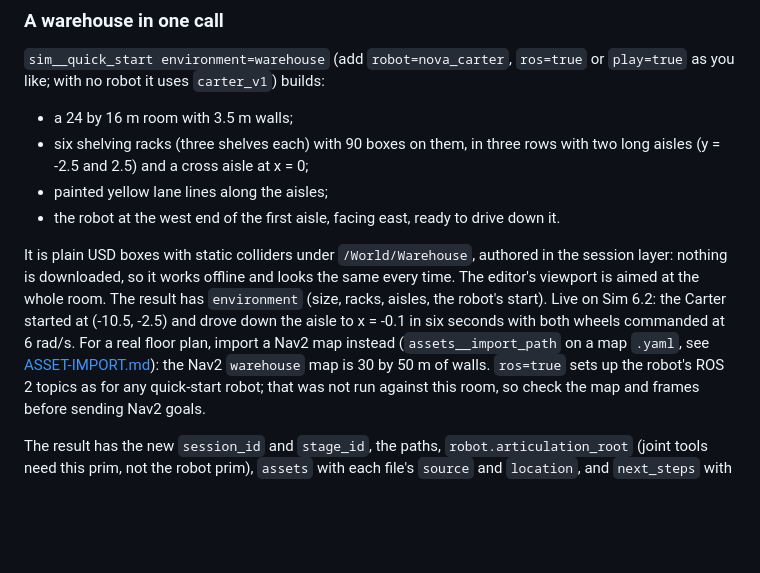
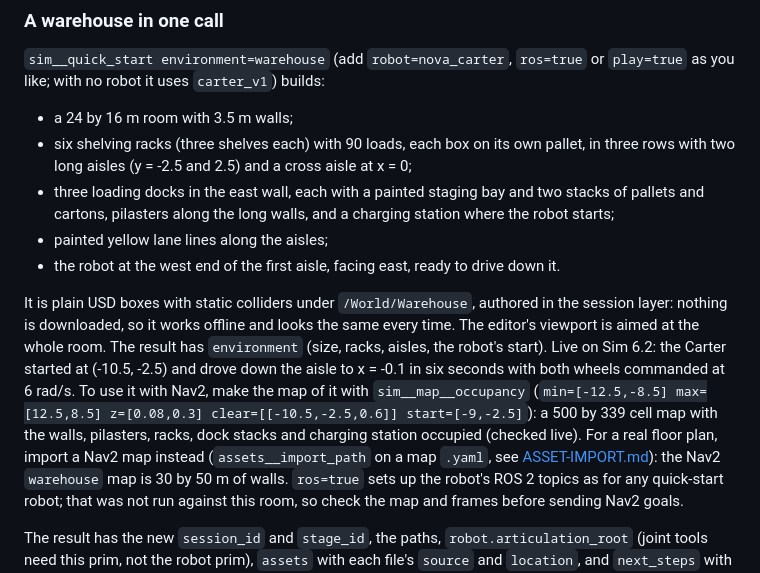
Before and after one commit to kalebcoleman/isaac-mcp, a Markdown page: docs/TOOLS-SCENE.md, the part around the change. Drawn GitHub-style; blank space fills up the shorter version.

Commit message:
feat(scene): a more realistic warehouse (pallets, loading docks, pilasters, charging station) and a Nav2 map of it

```diff
--- a/docs/TOOLS-SCENE.md
+++ b/docs/TOOLS-SCENE.md
@@ -28,14 +28,15 @@ UR5e twin, `ur5e_dt__quick_start`.
 `sim__quick_start environment=warehouse` (add `robot=nova_carter`, `ros=true` or `play=true` as you like; with no robot it uses `carter_v1`) builds:
 
 - a 24 by 16 m room with 3.5 m walls;
-- six shelving racks (three shelves each) with 90 boxes on them, in three rows with two long aisles (y = -2.5 and 2.5) and a cross aisle at x = 0;
+- six shelving racks (three shelves each) with 90 loads, each box on its own pallet, in three rows with two long aisles (y = -2.5 and 2.5) and a cross aisle at x = 0;
+- three loading docks in the east wall, each with a painted staging bay and two stacks of pallets and cartons, pilasters along the long walls, and a charging station where the robot starts;
 - painted yellow lane lines along the aisles;
 - the robot at the west end of the first aisle, facing east, ready to drive down it.
 
 It is plain USD boxes with static colliders under `/World/Warehouse`, authored in the session layer: nothing is downloaded, so it works offline and
 looks the same every time. The editor's viewport is aimed at the whole room. The result has `environment` (size, racks, aisles, the robot's start).
 Live on Sim 6.2: the Carter started at (-10.5, -2.5) and drove down the aisle to x = -0.1 in six seconds with both wheels commanded at 6 rad/s.
-For a real floor plan, import a Nav2 map instead (`assets__import_path` on a map `.yaml`, see [ASSET-IMPORT.md](ASSET-IMPORT.md#ros-maps)): the Nav2
+To use it with Nav2, make the map of it with `sim__map__occupancy` (`min=[-12.5,-8.5] max=[12.5,8.5] z=[0.08,0.3] clear=[[-10.5,-2.5,0.6]] start=[-9,-2.5]`): a 500 by 339 cell map with the walls, pilasters, racks, dock stacks and charging station occupied (checked live). For a real floor plan, import a Nav2 map instead (`assets__import_path` on a map `.yaml`, see [ASSET-IMPORT.md](ASSET-IMPORT.md#ros-maps)): the Nav2
 `warehouse` map is 30 by 50 m of walls. `ros=true` sets up the robot's ROS 2 topics as for any quick-start robot; that was not run against this room, so check the map and frames before sending Nav2 goals.
 
 The result has the new `session_id` and `stage_id`, the paths, `robot.articulation_root` (joint tools need this prim, not the
```
Also changed, not shown: docs/plans/CHECKLIST.md (+1 -1 lines), docs/media/warehouse-quick-start.png, 1 other file.
